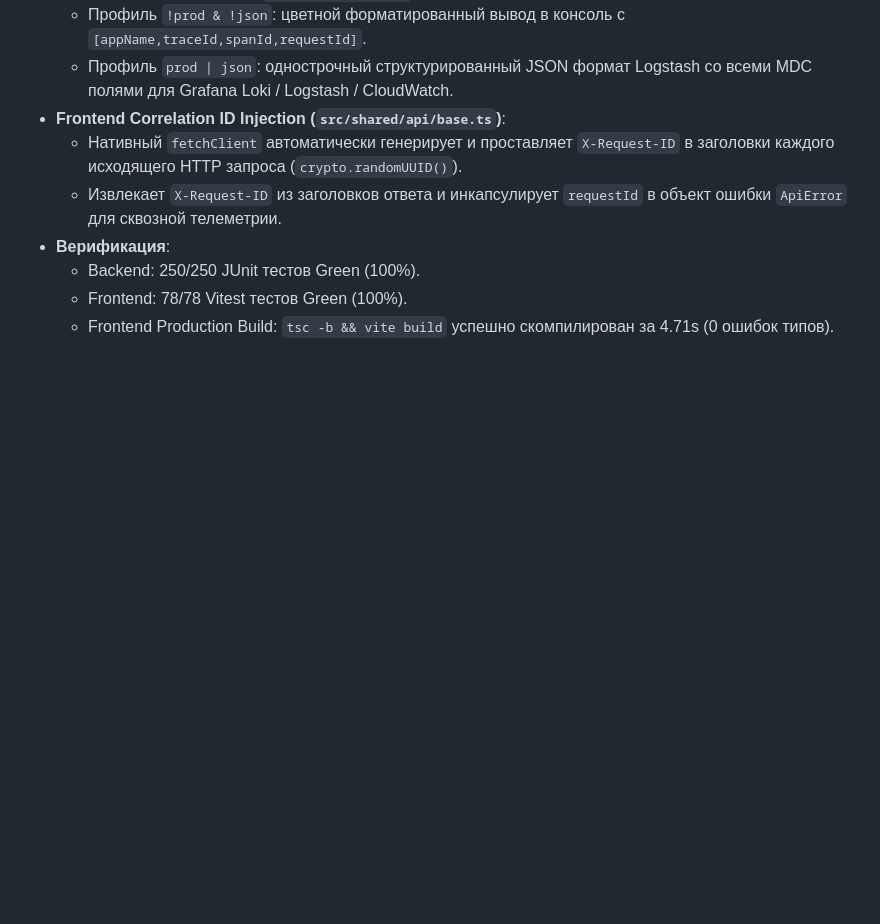
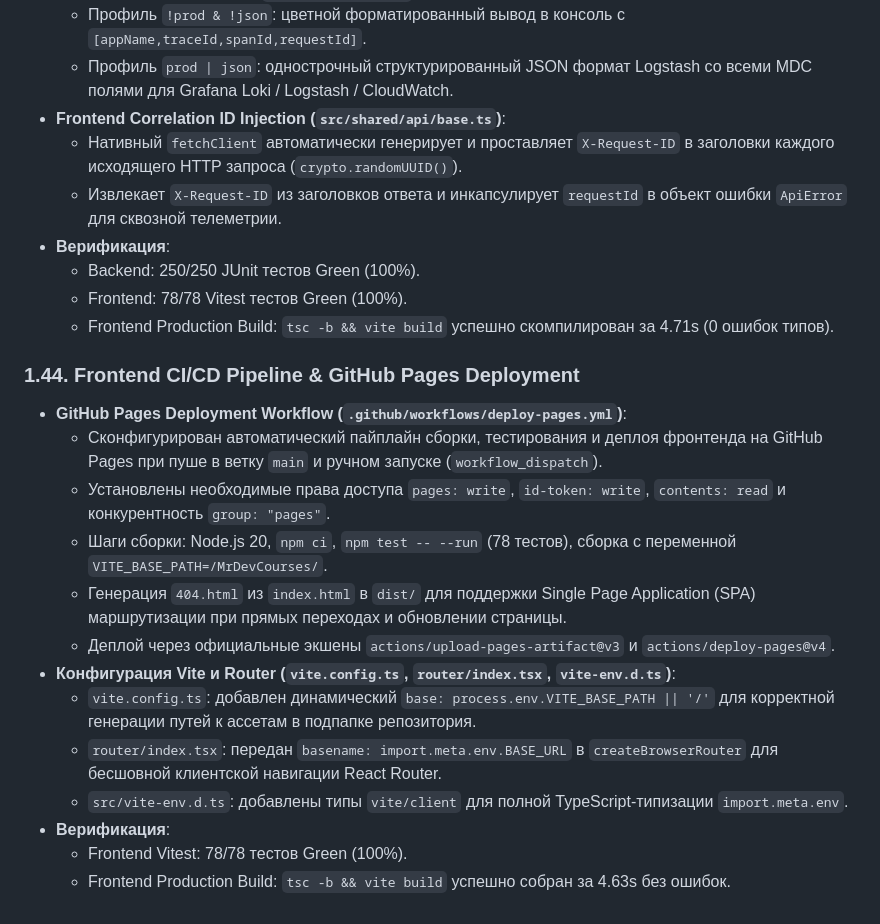
Before and after one commit to MrSgemaSeny/Second-Brain, a Markdown page: journal/2026-09-01/mrdevcourses.md, the part around the change. Rendered like a GitHub page; blank space fills up the shorter version.

```diff
--- a/journal/2026-09-01/mrdevcourses.md
+++ b/journal/2026-09-01/mrdevcourses.md
@@ -691,3 +691,19 @@
   - Backend: 250/250 JUnit тестов Green (100%).
   - Frontend: 78/78 Vitest тестов Green (100%).
   - Frontend Production Build: `tsc -b && vite build` успешно скомпилирован за 4.71s (0 ошибок типов).
+
+### 1.44. Frontend CI/CD Pipeline & GitHub Pages Deployment
+
+- **GitHub Pages Deployment Workflow (`.github/workflows/deploy-pages.yml`)**:
+  - Сконфигурирован автоматический пайплайн сборки, тестирования и деплоя фронтенда на GitHub Pages при пуше в ветку `main` и ручном запуске (`workflow_dispatch`).
+  - Установлены необходимые права доступа `pages: write`, `id-token: write`, `contents: read` и конкурентность `group: "pages"`.
+  - Шаги сборки: Node.js 20, `npm ci`, `npm test -- --run` (78 тестов), сборка с переменной `VITE_BASE_PATH=/MrDevCourses/`.
+  - Генерация `404.html` из `index.html` в `dist/` для поддержки Single Page Application (SPA) маршрутизации при прямых переходах и обновлении страницы.
+  - Деплой через официальные экшены `actions/upload-pages-artifact@v3` и `actions/deploy-pages@v4`.
+- **Конфигурация Vite и Router (`vite.config.ts`, `router/index.tsx`, `vite-env.d.ts`)**:
+  - `vite.config.ts`: добавлен динамический `base: process.env.VITE_BASE_PATH || '/'` для корректной генерации путей к ассетам в подпапке репозитория.
+  - `router/index.tsx`: передан `basename: import.meta.env.BASE_URL` в `createBrowserRouter` для бесшовной клиентской навигации React Router.
+  - `src/vite-env.d.ts`: добавлены типы `vite/client` для полной TypeScript-типизации `import.meta.env`.
+- **Верификация**:
+  - Frontend Vitest: 78/78 тестов Green (100%).
+  - Frontend Production Build: `tsc -b && vite build` успешно собран за 4.63s без ошибок.
```
Also changed, not shown: knowledge/knowledge-index.md (+1 -0 lines), knowledge/observability-tracing-mdc-and-structured-logging.md (added, +86 -0 lines).
